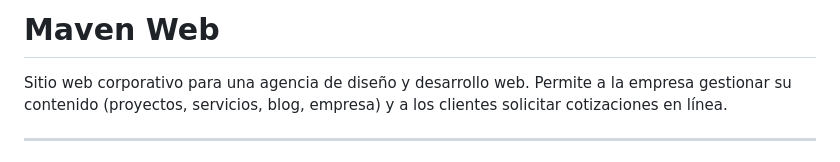
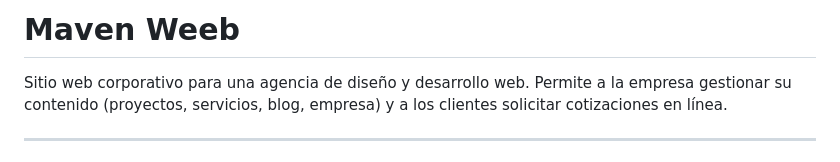
Before and after one commit to Jorge-is/maven-weeb, a Markdown page: README.md, the part around the change. Rendered like a GitHub page.

Commit message:
Fix typo in project title from 'Web' to 'Weeb'

```diff
--- a/README.md
+++ b/README.md
@@ -1,4 +1,4 @@
-# Maven Web
+# Maven Weeb
 
 Sitio web corporativo para una agencia de diseño y desarrollo web. Permite a la empresa gestionar su contenido (proyectos, servicios, blog, empresa) y a los clientes solicitar cotizaciones en línea.
 
```
